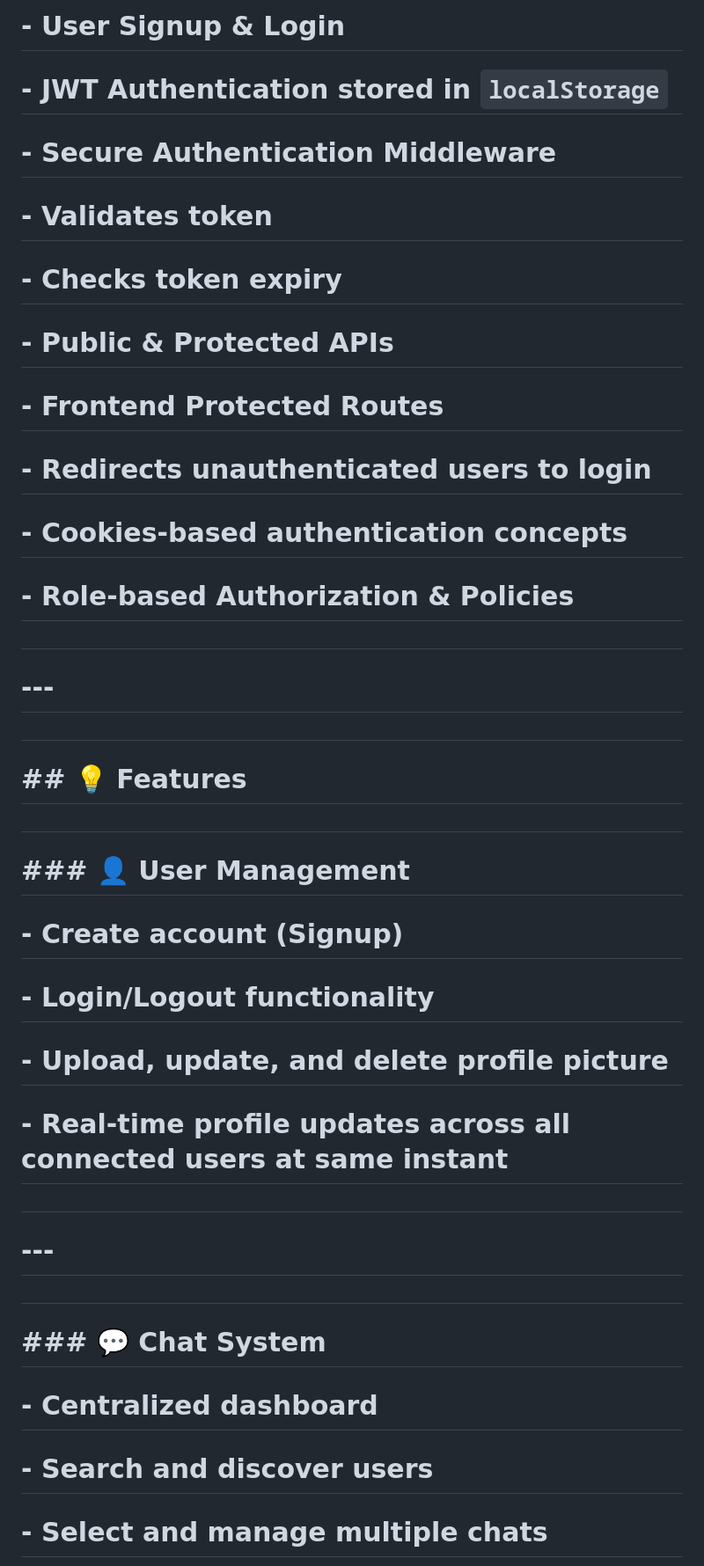
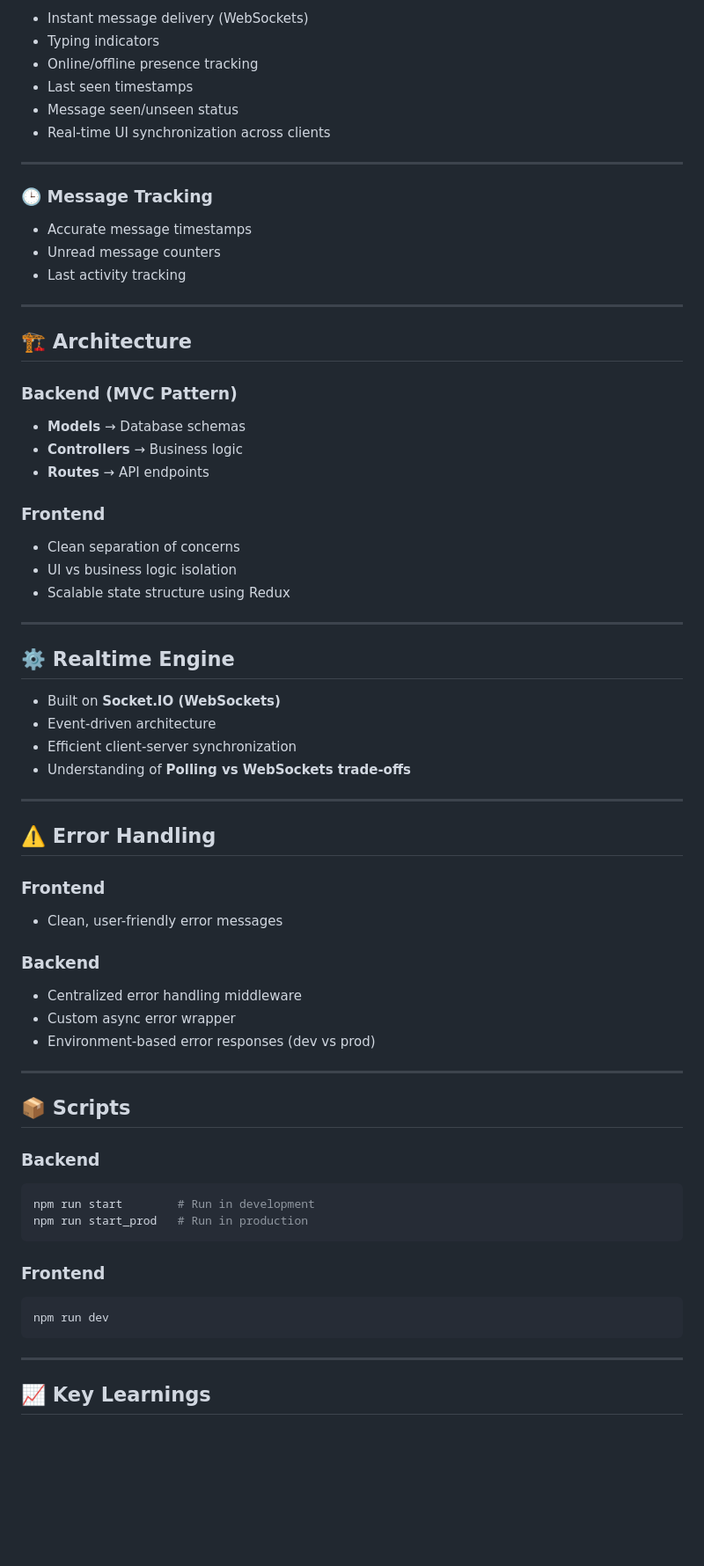
Before and after one commit to Sardar-Zain454/ChatApp, a Markdown page: README.md, the part around one of its changes. Shown at 88% size. Drawn GitHub-style; blank space fills up the shorter version.

````diff
--- a/README.md
+++ b/README.md
@@ -58,55 +76,76 @@
 
-# \- User Signup \& Login
+* Instant message delivery (WebSockets)
+* Typing indicators
+* Online/offline presence tracking
+* Last seen timestamps
+* Message seen/unseen status
+* Real-time UI synchronization across clients
 
-# \- JWT Authentication stored in `localStorage`
+---
 
-# \- Secure Authentication Middleware
+### 🕒 Message Tracking
 
-# &#x20; - Validates token
+* Accurate message timestamps
+* Unread message counters
+* Last activity tracking
 
-# &#x20; - Checks token expiry
+---
 
-# \- Public \& Protected APIs
+## 🏗️ Architecture
 
-# \- Frontend Protected Routes
+### Backend (MVC Pattern)
 
-# &#x20; - Redirects unauthenticated users to login
+* **Models** → Database schemas
+* **Controllers** → Business logic
+* **Routes** → API endpoints
 
-# \- Cookies-based authentication concepts
+### Frontend
 
-# \- Role-based Authorization \& Policies
+* Clean separation of concerns
+* UI vs business logic isolation
+* Scalable state structure using Redux
 
-#
+---
 
-# \---
+## ⚙️ Realtime Engine
 
-#
+* Built on **Socket.IO (WebSockets)**
+* Event-driven architecture
+* Efficient client-server synchronization
+* Understanding of **Polling vs WebSockets trade-offs**
 
-# \## 💡 Features
+---
 
-#
+## ⚠️ Error Handling
 
-# \### 👤 User Management
+### Frontend
 
-# \- Create account (Signup)
+* Clean, user-friendly error messages
 
-# \- Login/Logout functionality
+### Backend
 
-# \- Upload, update, and delete profile picture
+* Centralized error handling middleware
+* Custom async error wrapper
+* Environment-based error responses (dev vs prod)
 
-# \- Real-time profile updates across all connected users at same instant
+---
 
-#
+## 📦 Scripts
 
-# \---
+### Backend
 
-#
+```bash
+npm run start        # Run in development
+npm run start_prod   # Run in production
+```
 
-# \### 💬 Chat System
+### Frontend
 
-# \- Centralized dashboard
+```bash
+npm run dev
+```
 
-# \- Search and discover users
+---
 
-# \- Select and manage multiple chats
+## 📈 Key Learnings
 
````
Also changed, not shown: other parts of README.md (+66 -251 lines).
